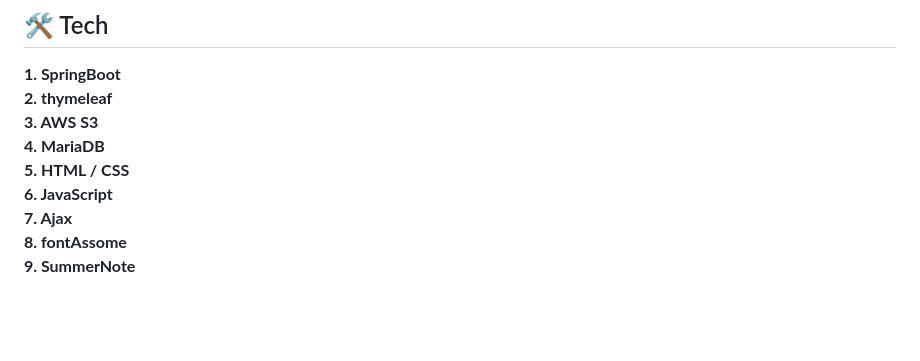
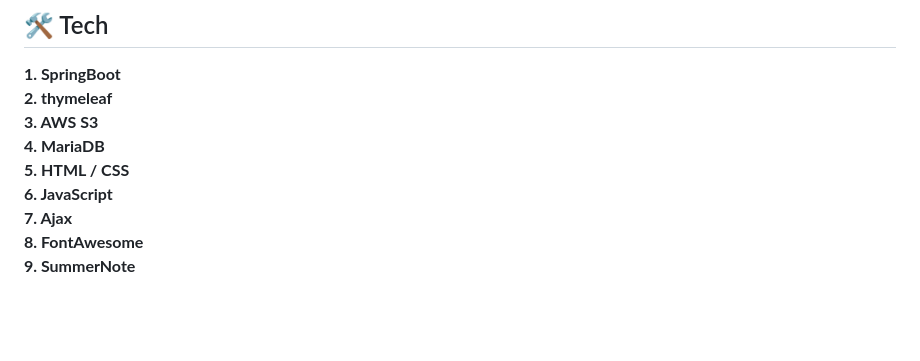
Before and after one commit to whiteDwarff/SpringBoot-VOUGE, a Markdown page: README.md, the part around the change printed below. GitHub-like rendering.

```diff
--- a/README.md
+++ b/README.md
@@ -23,7 +28,7 @@ VOUGE는 패션을 주제로 관심이 많은 사람들이 모여 다양한 정
 **5. HTML / CSS**<br>
 **6. JavaScript**<br>
 **7. Ajax**<br>
-**8. fontAssome**<br>
+**8. FontAwesome**<br>
 **9. SummerNote**<br>
 
 <br><br>
```
Also changed, not shown: other parts of README.md (+7 -2 lines).
